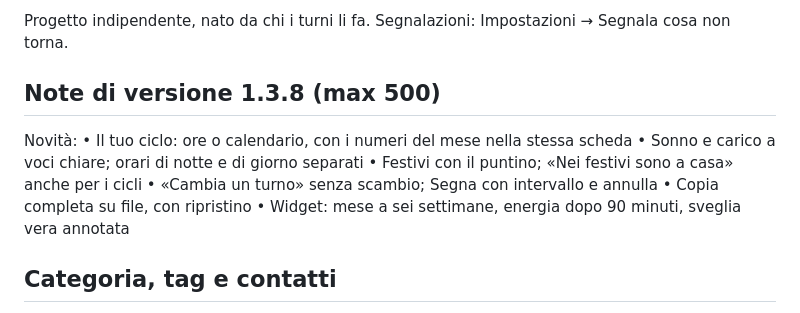
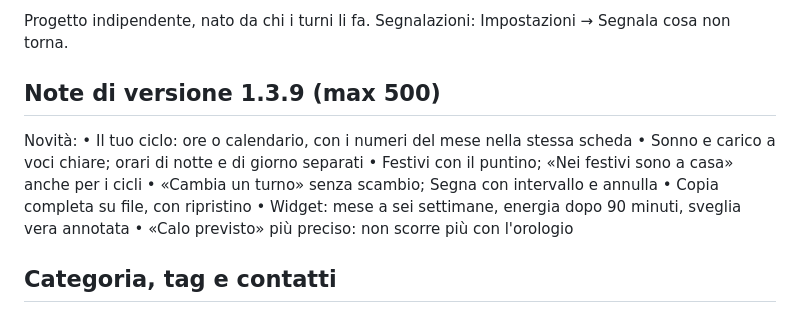
Before and after one commit to davbenx/laggy, a Markdown page: docs/play/scheda.md, the part around the change. Rendered like a GitHub page.

```diff
--- a/docs/play/scheda.md
+++ b/docs/play/scheda.md
@@ -67,7 +67,7 @@ Notturnisti dà indicazioni generali di benessere e organizzazione basate sulla
 
 Progetto indipendente, nato da chi i turni li fa. Segnalazioni: Impostazioni → Segnala cosa non torna.
 
-## Note di versione 1.3.8 (max 500)
+## Note di versione 1.3.9 (max 500)
 Novità:
 • Il tuo ciclo: ore o calendario, con i numeri del mese nella stessa scheda
 • Sonno e carico a voci chiare; orari di notte e di giorno separati
@@ -75,6 +75,7 @@ Novità:
 • «Cambia un turno» senza scambio; Segna con intervallo e annulla
 • Copia completa su file, con ripristino
 • Widget: mese a sei settimane, energia dopo 90 minuti, sveglia vera annotata
+• «Calo previsto» più preciso: non scorre più con l'orologio
 
 ## Categoria, tag e contatti
 - Categoria: Salute e fitness
```
Also changed, not shown: docs/passaggio-di-consegne.md (+2 -2 lines).
